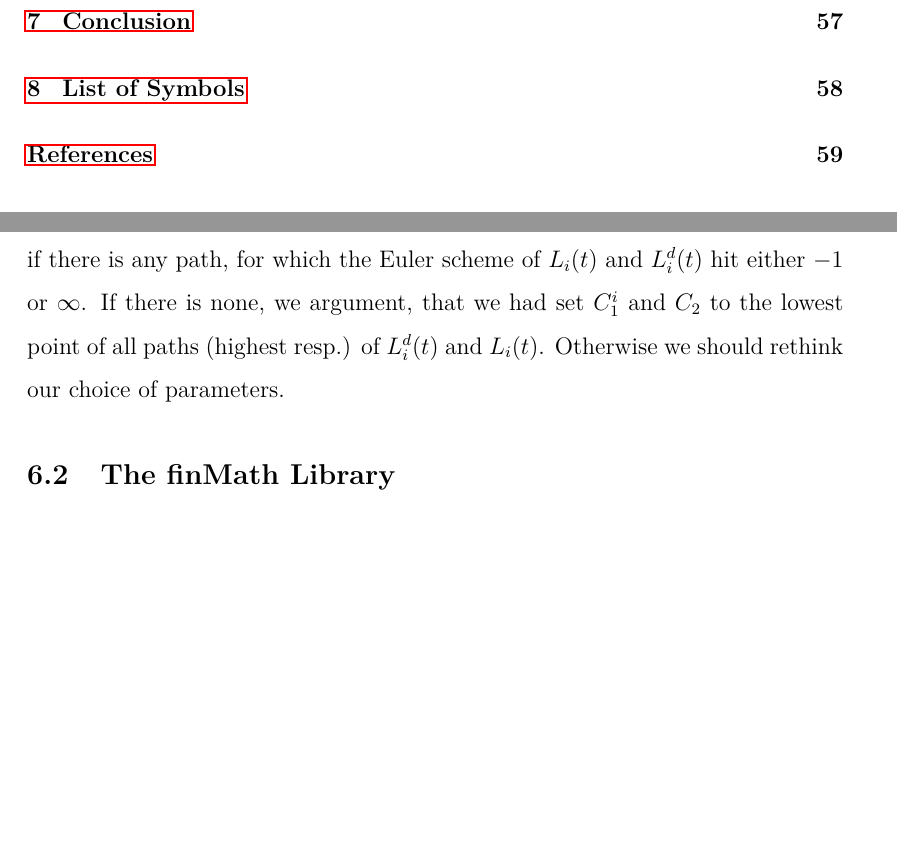
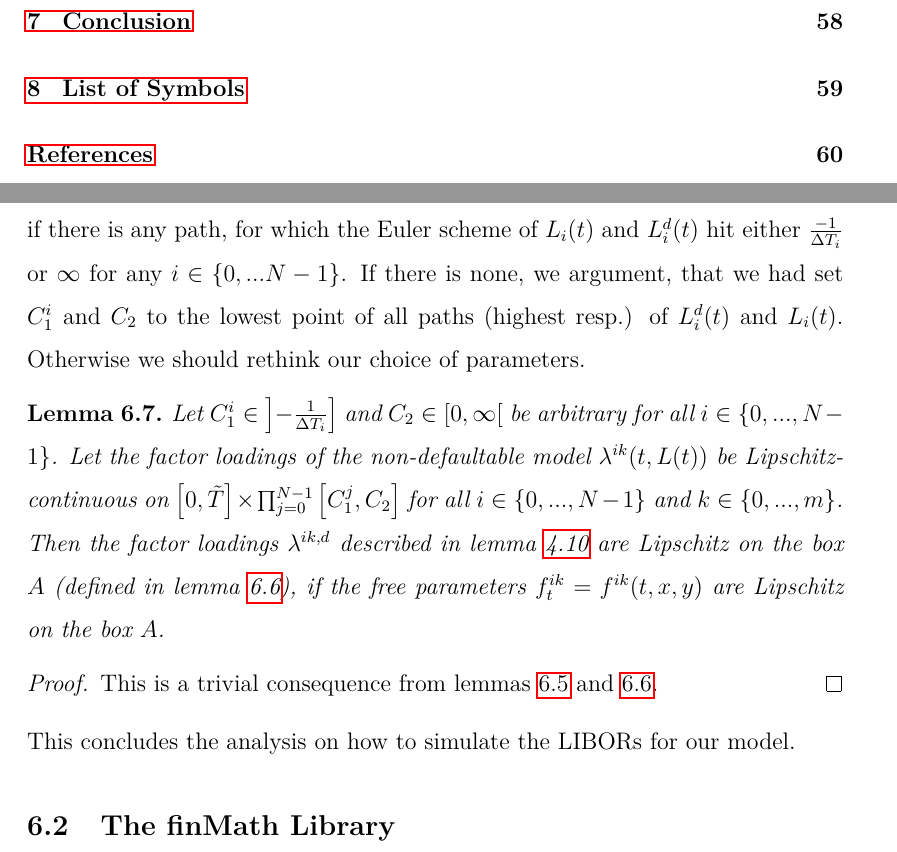
Before and after one commit to MarkusParhofer/master-defaultable-forwardrate-models, a LaTeX document (MasterArbeit.tex): two parts of pages 3 and 51 of 61 before the commit and two parts of pages 3 and 51 of 62 after it, joined at a grey line, cut so that both start at the same text, the shorter picture padded with empty space. The pictures show the PDF file MasterArbeit.pdf that the author committed with the source.

Commit message:
Added Lemma that the model for positive fl works

```diff
--- a/MasterArbeit.tex
+++ b/MasterArbeit.tex
@@ -1660,10 +1660,15 @@
 		\hat{\lambda}^{i k, d}_t &:= \lambda^{i k,d}\left(t,  L_t\big|_{\left[C_1,C_2\right]}, L^d_t\big|_{\left[C_1,C_2\right]}\right),
 	\end{align*}
 	where we used the functional form of $\mu^{i,d}$, $\lambda^{i,d}$ respectively, and we used $x\big|_{\left[C_1,C_2\right]} = \left(\min\left(\max\left(x_i, C^i_1\right), C_2\right)\right)_{i\in\{0,...,N-1\}}$. This yields $\mu^{i,d}$ and $\lambda^{i k,d}$ for all $i \in \left\{0,...,N-1\right\}$ and $k\in\left\{1,...m^d\right\}$ until $L_t$ or $L^d_t$ exit the box $A$, in which case we just fix $\hat{\mu}^{i,d}$ and $\hat{\lambda}^{i k,d}$ to be the edge case. It is easy to see, that the adjusted functions satisfy \cref{eq:lipschitzcont,eq:lineargrowth,eq:timelipschitz} for all $s,t\in\left[0,\tilde{T}\right]$ and $x,y\in\mathbb{R}^{2N}$.\\
-	The trick is to simulate the paths for the SDEs with the normal $\mu^{i,d}$ and $\lambda^{i k,d}$ anyway. We can only simulate a finite number of paths $Z\in\mathbb{N}$. Hence, we check if there is any path, for which the Euler scheme of $L_i(t)$ and $L^d_i(t)$ hit either $-1$ or $\infty$. If there is none, we argument, that we had set $C^i_1$ and $C_2$ to the lowest point of all paths (highest resp.) of $L^d_i(t)$ and $L_i(t)$. Otherwise we should rethink our choice of parameters.
-
-
-
+	The trick is to simulate the paths for the SDEs with the normal $\mu^{i,d}$ and $\lambda^{i k,d}$ anyway. We can only simulate a finite number of paths $Z\in\mathbb{N}$. Hence, we check if there is any path, for which the Euler scheme of $L_i(t)$ and $L^d_i(t)$ hit either $\frac{-1}{\Delta T_i}$ or $\infty$ for any $i\in\{0,...N-1\}$. If there is none, we argument, that we had set $C^i_1$ and $C_2$ to the lowest point of all paths (highest resp.) of $L^d_i(t)$ and $L_i(t)$. Otherwise we should rethink our choice of parameters.
+	\begin{lemma}
+		Let $C^i_1\in\left]-\frac{1}{\Delta T_i}\right]$ and $C_2\in \left[0, \infty\right[$ be arbitrary for all $i \in \{0,...,N-1\}$. Let the factor loadings of the non-defaultable model $\lambda^{i k}(t,L(t))$ be Lipschitz-continuous on $\left[0,\tilde{T}\right]\times\prod_{j=0}^{N-1}\left[C^j_1,C_2\right]$ for all $i \in \{0,...,N-1\}$ and $k \in \{0,...,m\}$.
+		Then the factor loadings $\lambda^{i k, d}$ described in \cref{lem:flguaranteeingpositivespreads} are Lipschitz on the box $A$ (defined in \cref{lem:trickLipschitzforEuler}), if the free parameters $f^{i k}_t=f^{i k}(t,x,y)$ are Lipschitz on the box $A$.
+	\end{lemma}
+	\begin{proof}
+		This is a trivial consequence from \cref{lem:basicLipschitz,lem:trickLipschitzforEuler}.
+	\end{proof}
+	This concludes the analysis on how to simulate the LIBORs for our model.
 
 
 	\subsection{The finMath Library}
```
Also changed, not shown: MasterArbeit.pdf, MasterArbeit.tex (4 more changed lines), 1 other file.
